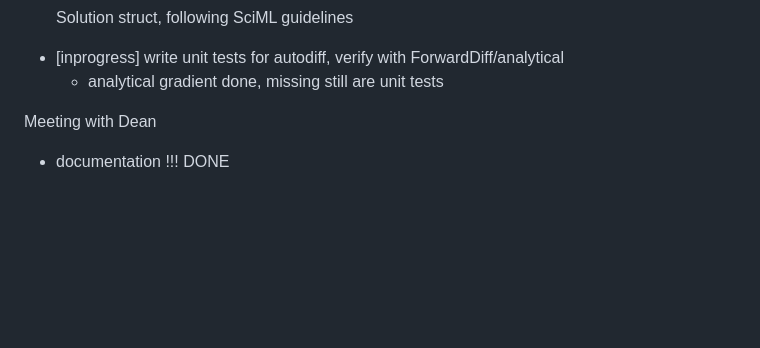
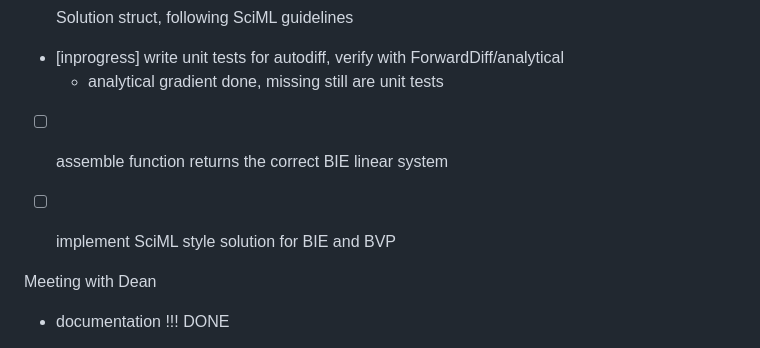
Before and after one commit to sai-kalai/BoundaryIntegralEquations.jl, a Markdown page: roadmap.md, the part around one of its changes. GitHub-like rendering; blank space fills up the shorter version.

Commit message:
update roadmap

```diff
--- a/roadmap.md
+++ b/roadmap.md
@@ -49,6 +49,8 @@ Try to make one branch for each
 
 - [inprogress] write unit tests for autodiff, verify with ForwardDiff/analytical
     - analytical gradient done, missing still are unit tests
+- [ ] assemble function returns the correct BIE linear system
+- [ ] implement SciML style solution for BIE and BVP
 
 
 
```
Also changed, not shown: other parts of roadmap.md (+1 -1 lines).
